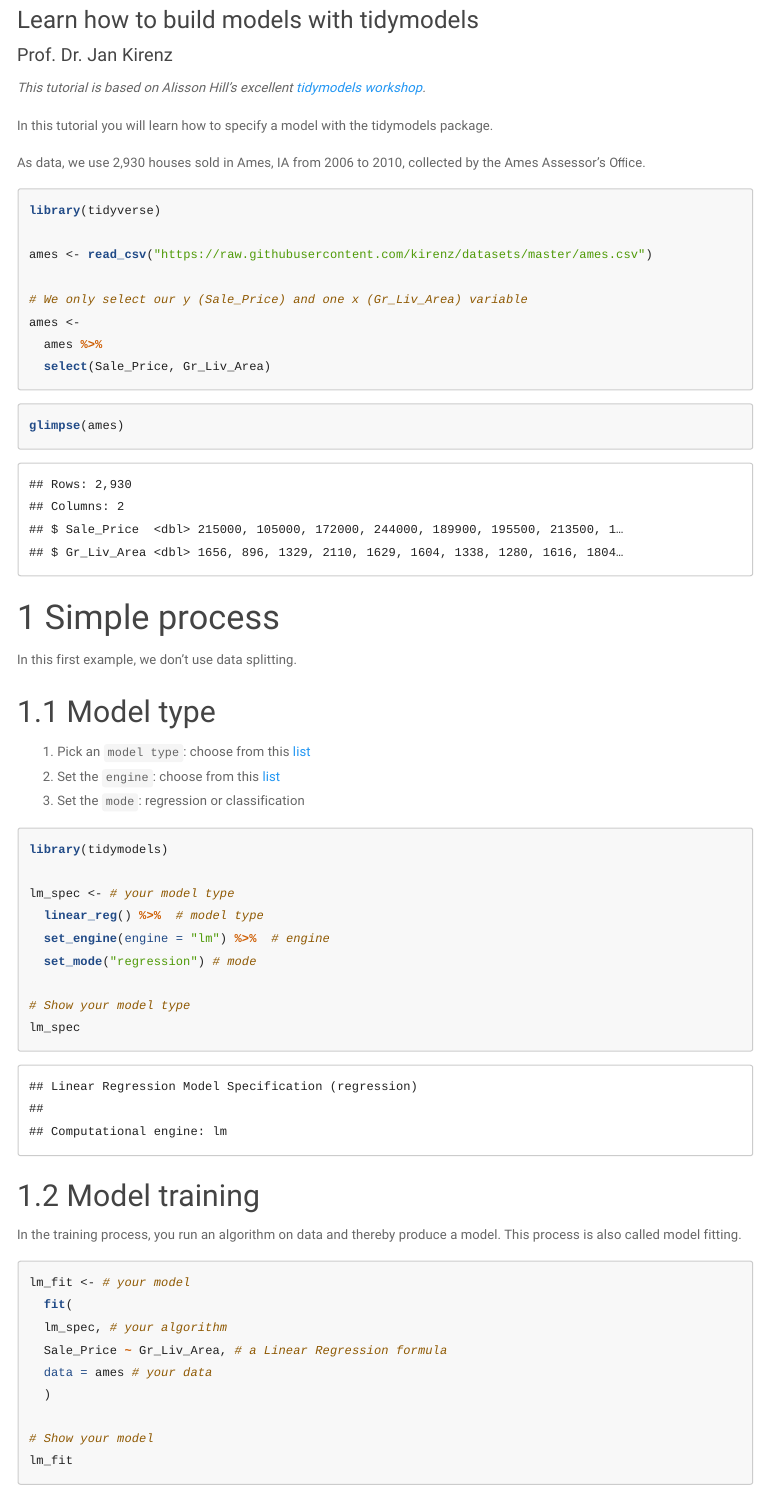
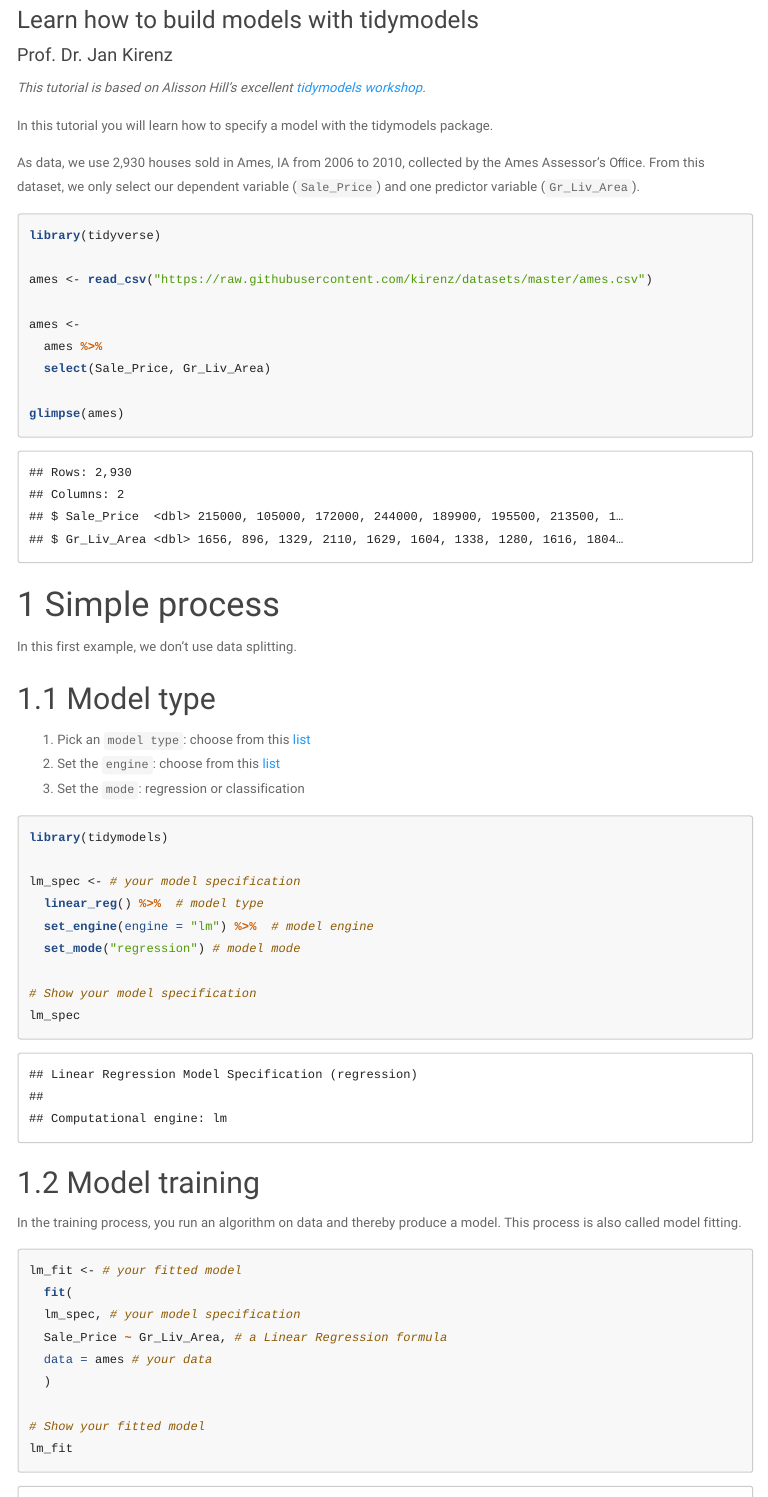
Before and after one commit to kirenz/tidymodels-in-r, an R Markdown document (02-buil-a-model.Rmd): the page in a window 1100 px wide, from 80 px down, and a second part further down, joined at a grey line. The pictures show the output file 02-buil-a-model.html that the author committed with the source, opened offline; menus at the side of the page are left out.

Commit message:
Minor updates

````diff
--- a/02-buil-a-model.Rmd
+++ b/02-buil-a-model.Rmd
@@ -32,14 +32,13 @@ library(tidymodels)
 
 In this tutorial you will learn how to specify a model with the tidymodels package.
 
-As data, we use 2,930 houses sold in Ames, IA from 2006 to 2010, collected by the Ames Assessor’s Oﬃce.
+As data, we use 2,930 houses sold in Ames, IA from 2006 to 2010, collected by the Ames Assessor’s Oﬃce. From this dataset, we only select our dependent variable (`Sale_Price`) and one predictor variable (`Gr_Liv_Area`).
 
 ```{r}
 library(tidyverse)
 
 ames <- read_csv("https://raw.githubusercontent.com/kirenz/datasets/master/ames.csv")
 
-# We only select our y (Sale_Price) and one x (Gr_Liv_Area) variable
 ames <-
   ames %>%
   select(Sale_Price, Gr_Liv_Area)
@@ -51,6 +46,7 @@ ames <-
 glimpse(ames)
 
 ```
+
 
 # Simple process
 
@@ -65,12 +61,12 @@ In this first example, we don't use data splitting.
 ```{r}
 library(tidymodels)
 
-lm_spec <- # your model type
+lm_spec <- # your model specification
   linear_reg() %>%  # model type
-  set_engine(engine = "lm") %>%  # engine
-  set_mode("regression") # mode
+  set_engine(engine = "lm") %>%  # model engine
+  set_mode("regression") # model mode
 
-# Show your model type
+# Show your model specification
 lm_spec
 
 ```
@@ -83,14 +79,14 @@ In the training process, you run an algorithm on data and thereby produce a mode
 
 ```{r}
 
-lm_fit <- # your model
+lm_fit <- # your fitted model
   fit(
-  lm_spec, # your algorithm
+  lm_spec, # your model specification
   Sale_Price ~ Gr_Liv_Area, # a Linear Regression formula
   data = ames # your data
   )
 
-# Show your model
+# Show your fitted model
 lm_fit
 
 ```
````
Also changed, not shown: 02-buil-a-model.html, 02-buil-a-model.Rmd (8 more changed lines).
